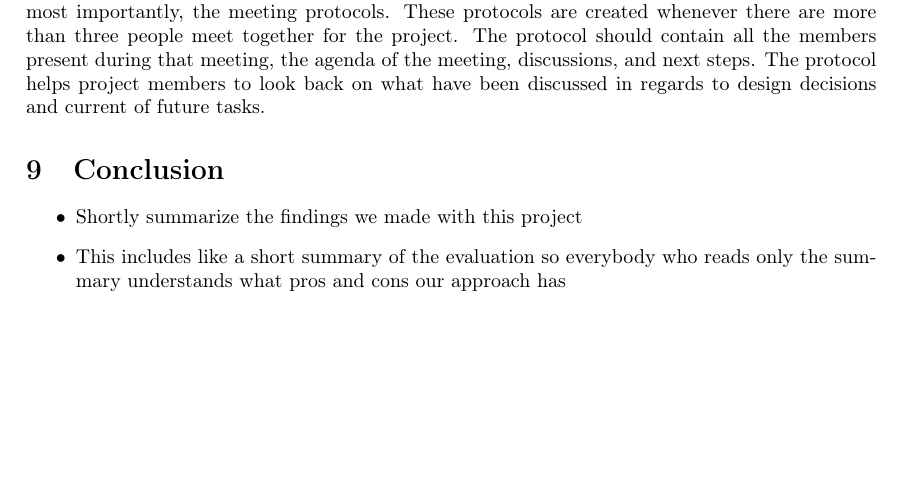
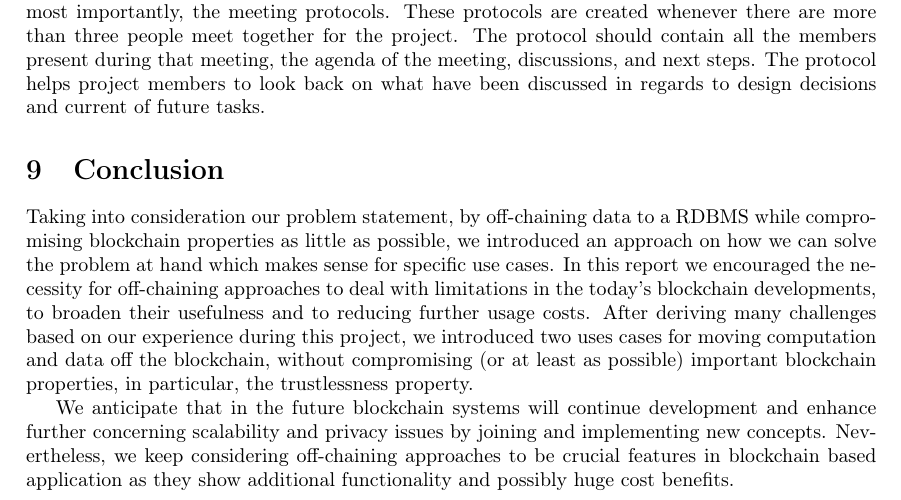
Before and after one commit to JacobEberhardt/offchainer, a LaTeX paper (documentation/main.tex, which reads documentation/sections/09_conclusion.tex): part of page 17 of 21, cut so that both start at the same text, the shorter picture padded with empty space. Compiled offline with pdfLaTeX.

Commit message:
#1199p:Started Conclusion

```diff
--- a/documentation/sections/09_conclusion.tex
+++ b/documentation/sections/09_conclusion.tex
@@ -1,6 +1,5 @@
 \section{Conclusion}
 
-\begin{itemize}
-\item Shortly summarize the findings we made with this project
-\item This includes like a short summary of the evaluation so everybody who reads only the summary understands what pros and cons our approach has
-\end{itemize}
+Taking into consideration our problem statement, by off-chaining data to a RDBMS while compromising blockchain properties as little as possible, we introduced an approach on how we can solve the problem at hand which makes sense for specific use cases. In this report we encouraged the necessity for off-chaining approaches to deal with limitations in the today’s blockchain developments, to broaden their usefulness and to reducing further usage costs. After deriving many challenges based on our experience during this project, we introduced two uses cases for moving computation and data off the blockchain, without compromising (or at least as possible) important blockchain properties, in particular, the trustlessness property.
+
+We anticipate that in the future blockchain systems will continue development and enhance further concerning scalability and privacy issues by joining and implementing new concepts. Nevertheless, we keep considering off-chaining approaches to be crucial features in blockchain based application as they show additional functionality and possibly huge cost benefits.
```
